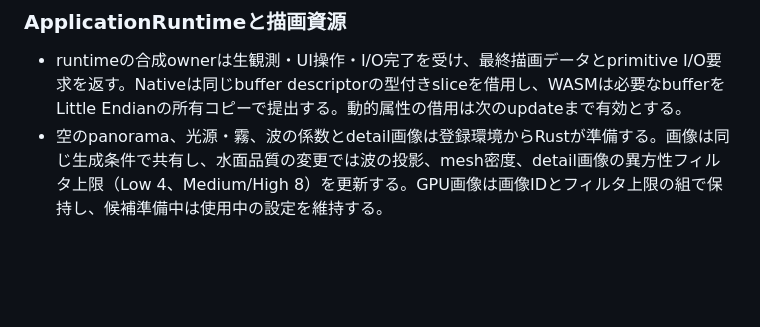
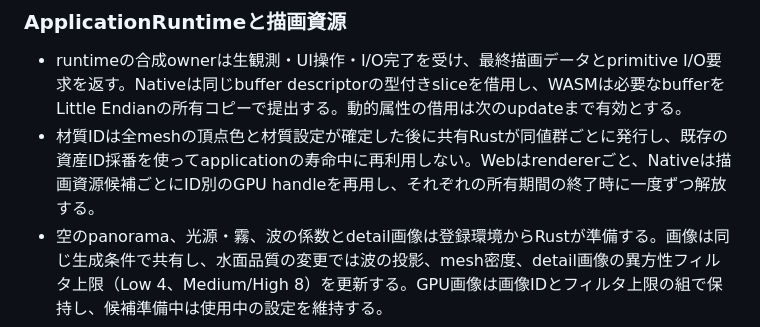
Before and after one commit to tokutori/pr-simulator-game-1, a Markdown page: docs/architecture.md, the part around the change. Rendered like a GitHub page; blank space fills up the shorter version.

Commit message:
docs(architecture): define shared material identity lifetimes

```diff
--- a/docs/architecture.md
+++ b/docs/architecture.md
@@ -63,6 +63,7 @@ adapter・runtime・presentation・scene・app・contentは責務に応じて下
 ### ApplicationRuntimeと描画資源
 
 - runtimeの合成ownerは生観測・UI操作・I/O完了を受け、最終描画データとprimitive I/O要求を返す。Nativeは同じbuffer descriptorの型付きsliceを借用し、WASMは必要なbufferをLittle Endianの所有コピーで提出する。動的属性の借用は次のupdateまで有効とする。
+- 材質IDは全meshの頂点色と材質設定が確定した後に共有Rustが同値群ごとに発行し、既存の資産ID採番を使ってapplicationの寿命中に再利用しない。Webはrendererごと、Nativeは描画資源候補ごとにID別のGPU handleを再用し、それぞれの所有期間の終了時に一度ずつ解放する。
 - 空のpanorama、光源・霧、波の係数とdetail画像は登録環境からRustが準備する。画像は同じ生成条件で共有し、水面品質の変更では波の投影、mesh密度、detail画像の異方性フィルタ上限（Low 4、Medium/High 8）を更新する。GPU画像は画像IDとフィルタ上限の組で保持し、候補準備中は使用中の設定を維持する。
 - GPU資源は候補作成、ownerのcommit認可、atomicなbinding完了の順に進む。ownerはcommitを直列化し、確認した適用状態から次の候補と旧資源の解放を決定する。
 - 画質変更は環境資源と同じ準備・commit経路へ投入する。共有policyの要求は最初の適用確認で確定し、各commitの実適用品質・framebuffer寸法・世代を記録する。Screenの未縮小物理解像度とHMD runtimeのframebuffer寸法は別の生観測とする。
```
